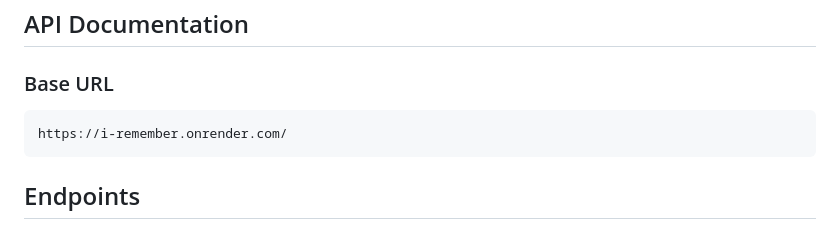
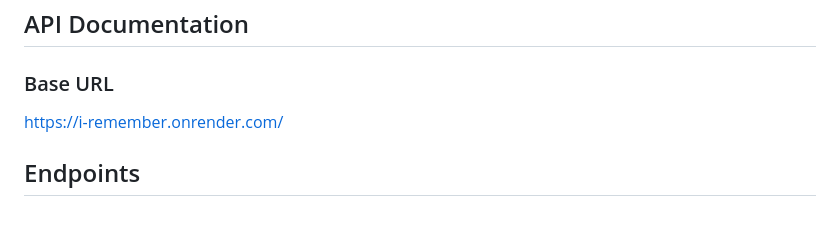
Before and after one commit to HamzaYslmn/i-remember, a Markdown page: README.md, the part around the change. Rendered like a GitHub page.

````diff
--- a/README.md
+++ b/README.md
@@ -15,9 +15,7 @@ A temporary data storage API service that allows you to store, retrieve, update
 ## API Documentation
 
 ### Base URL
-```
-https://i-remember.onrender.com/
-```
+[https://i-remember.onrender.com/](https://i-remember.onrender.com/)
 
 ## Endpoints
 
````
